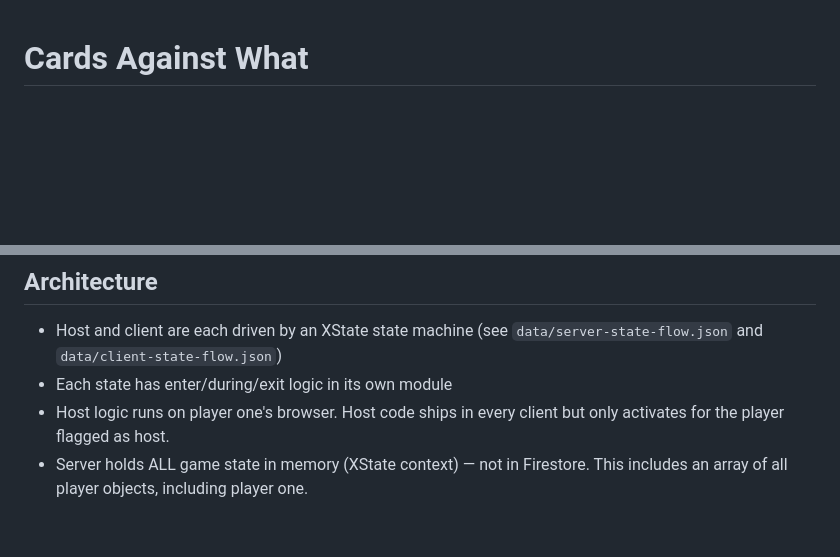
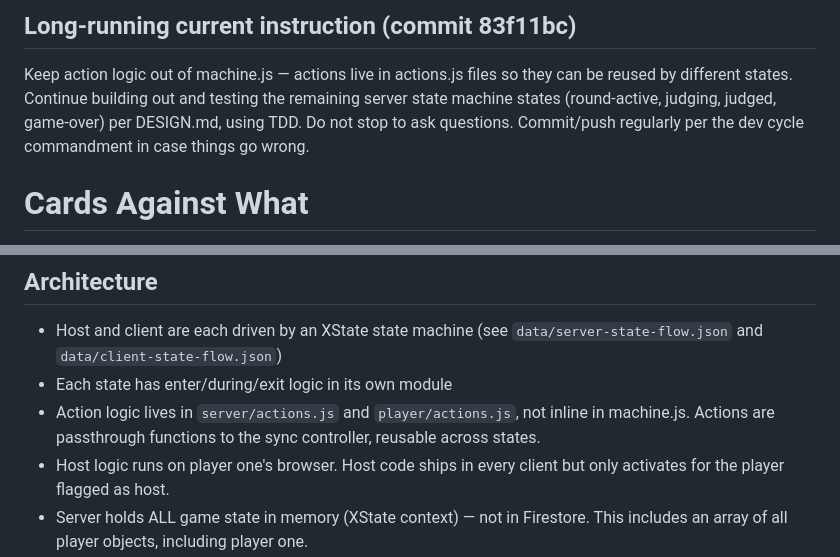
Before and after one commit to RandyHaylor/cards-against-what, a Markdown page: project/CLAUDE.md, 2 parts joined by grey strips. Drawn GitHub-style; blank space fills up the shorter version.

Commit message:
Add long-running instruction and actions separation rule

```diff
--- a/project/CLAUDE.md
+++ b/project/CLAUDE.md
@@ -1,3 +1,6 @@
+## Long-running current instruction (commit 83f11bc)
+Keep action logic out of machine.js — actions live in actions.js files so they can be reused by different states. Continue building out and testing the remaining server state machine states (round-active, judging, judged, game-over) per DESIGN.md, using TDD. Do not stop to ask questions. Commit/push regularly per the dev cycle commandment in case things go wrong.
+
 # Cards Against What
 
 Cards Against Humanity clone for mobile web on top of Firebase.
@@ -8,6 +11,7 @@ No npm. No frameworks. No builds. Firebase CLI for deployment. Firebase SDK and
 
 - Host and client are each driven by an XState state machine (see `data/server-state-flow.json` and `data/client-state-flow.json`)
 - Each state has enter/during/exit logic in its own module
+- Action logic lives in `server/actions.js` and `player/actions.js`, not inline in machine.js. Actions are passthrough functions to the sync controller, reusable across states.
 - Host logic runs on player one's browser. Host code ships in every client but only activates for the player flagged as host.
 - Server holds ALL game state in memory (XState context) — not in Firestore. This includes an array of all player objects, including player one.
 - Each player object contains a `players` array: `[{ name, score, ready, isHost }]`. This is the single source of truth for who's playing, scores, and readiness. `ready` is used in lobby (ready to start) and during gameplay (submitted answer).
```
